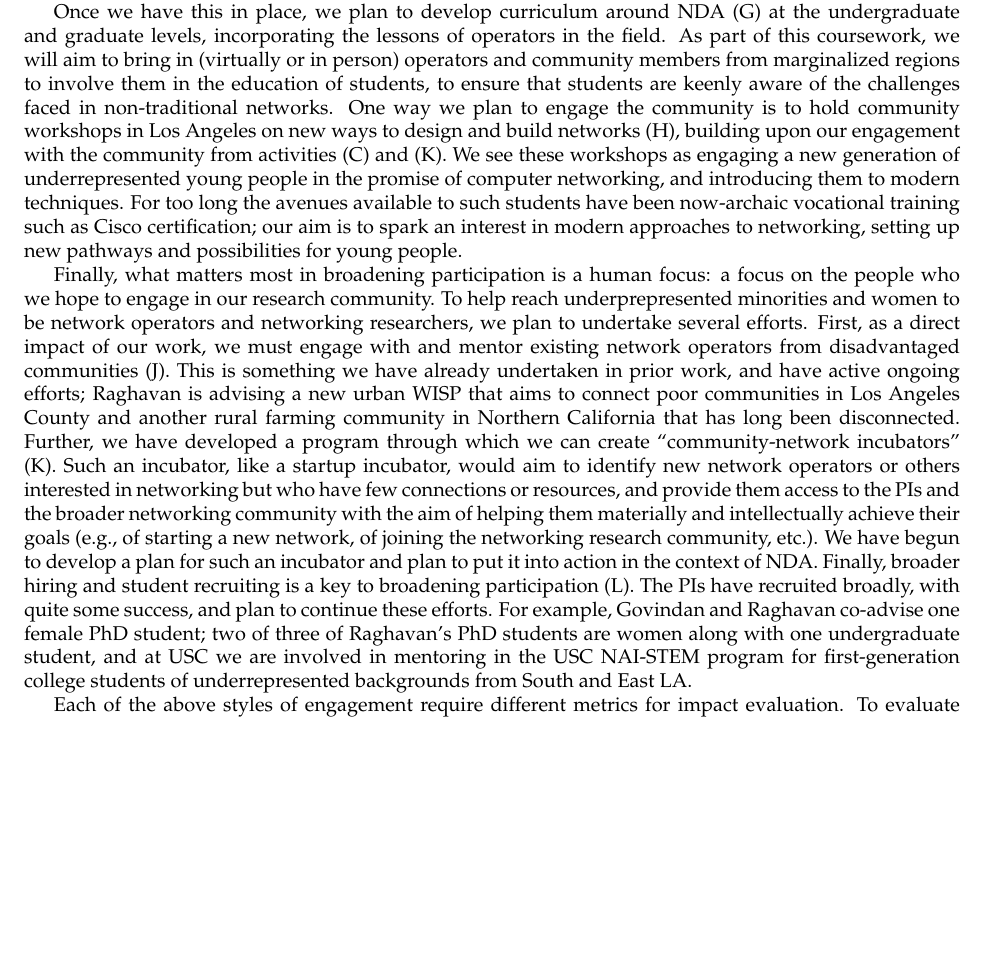
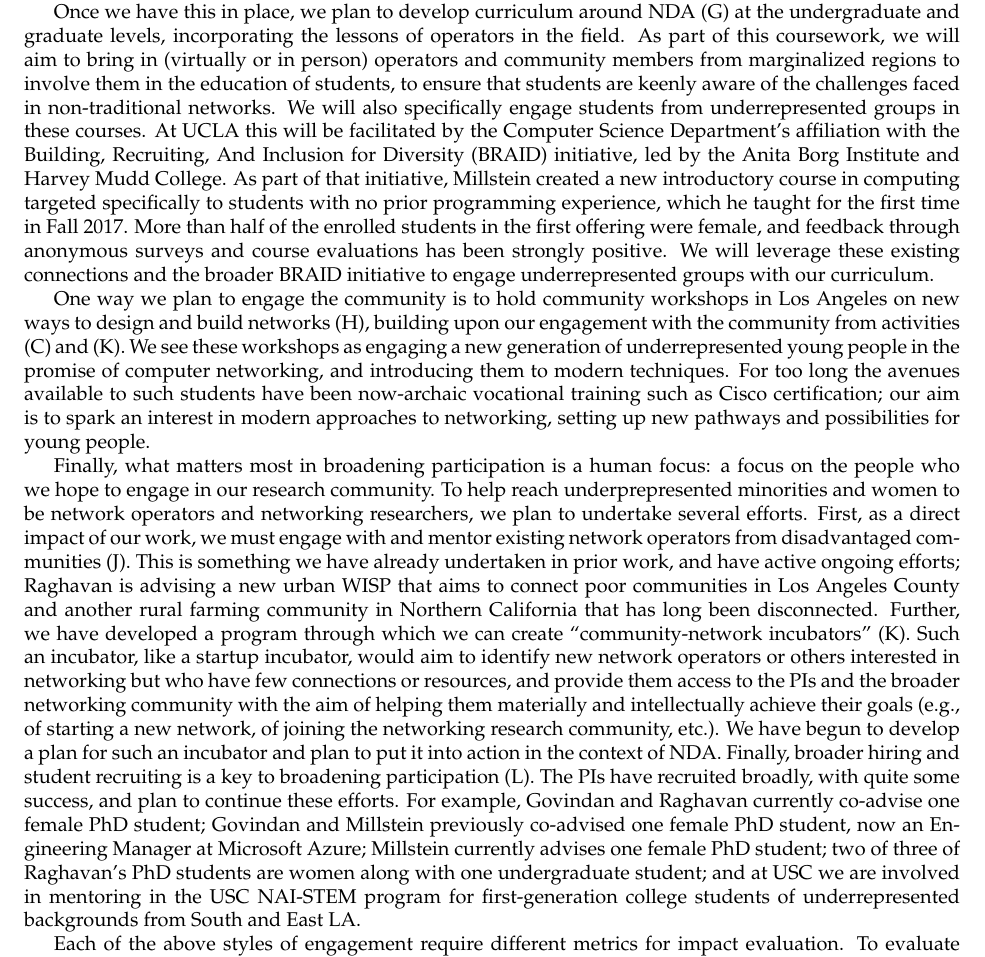
Before and after one commit to gevarghe/NSFLarge, a LaTeX document (broadeningparticipation.tex): part of page 2 of 2, cut so that both start at the same text, the shorter picture padded with empty space. Compiled offline with pdfLaTeX.

Commit message:
braid, ucla

```diff
--- a/broadeningparticipation.tex
+++ b/broadeningparticipation.tex
@@ -47,11 +47,13 @@ Changing attitudes is always a subtle but necessary task in broadening participa
 Today, the first and most important prerequisite for broadening participation in computing is access to the Internet.  There are, unfortunately, too many places in the United States that today still have little to no broadband Internet access and as a result are completely shut out from computer science (both research and engineering).  Our work on NDA will have a direct impact on expanding Internet access (D) in such communities, as we have outlined previously.
 Beyond this, recall that we aim for the same with our \emph{network scripting} libraries: open-source software (E) that aspiring operators in rural areas and developing countries can use both to learn NDA techniques and to use in the field.  Operators of rural networks, because they are called upon to do many tasks, are likely to find useful more familiar programming paradigms, rather than sophisticated specification languages.  We aim to provide these operators with the ability to easily produce \emph{network scripts} that automate common tasks.  Recall that we will couple network scripting with a \emph{simulator} that can be used by rural operators to test the impact of scripting commands on models of real networks, including their own. This can serve both as an educational tool and to help assess impact of configuration changes pre-deployment.  Further, we plan to engage such operators in improving the infrastructure (tools, languages, etc.), directly engaging them in language design and refinement (F).
 
-Once we have this in place, we plan to develop curriculum around NDA (G) at the undergraduate and graduate levels, incorporating the lessons of operators in the field.  As part of this coursework, we will aim to bring in (virtually or in person) operators and community members from marginalized regions to involve them in the education of students, to ensure that students are keenly aware of the challenges faced in non-traditional networks.
+Once we have this in place, we plan to develop curriculum around NDA (G) at the undergraduate and graduate levels, incorporating the lessons of operators in the field.  As part of this coursework, we will aim to bring in (virtually or in person) operators and community members from marginalized regions to involve them in the education of students, to ensure that students are keenly aware of the challenges faced in non-traditional networks.   We will also specifically engage students from underrepresented groups in these courses.  At UCLA this will be facilitated by the Computer Science Department's affiliation with the Building, Recruiting, And Inclusion for Diversity (BRAID) initiative, led by the Anita Borg Institute and Harvey Mudd College. As part of that initiative, Millstein
+created a new introductory course in computing targeted specifically to students with no prior programming experience, which he taught for the first time in Fall 2017.  More than half of the enrolled students in the first offering were female, and feedback through anonymous surveys and course evaluations has been strongly positive.  We will leverage these existing connections and the broader BRAID initiative to engage underrepresented groups with our curriculum.
+
 One way we plan to engage the community is to hold community workshops in Los Angeles on new ways to design and build networks (H), building upon our engagement with the community from activities (C) and (K).  We see these workshops as engaging a new generation of underrepresented young people in the promise of computer networking, and introducing them to modern techniques.  For too long the avenues available to such students have been now-archaic vocational training such as Cisco certification; our aim is to spark an interest in modern approaches to networking, setting up new pathways and possibilities for young people.
 
 Finally, what matters most in broadening participation is a human focus: a focus on the people who we hope to engage in our research community.  To help reach underprepresented minorities and women to be network operators and networking researchers, we plan to undertake several efforts.  First, as a direct impact of our work, we must engage with and mentor existing network operators from disadvantaged communities (J).  This is something we have already undertaken in prior work, and have active ongoing efforts; Raghavan is advising a new urban WISP that aims to connect poor communities in Los Angeles County and another rural farming community in Northern California that has long been disconnected.  Further, we have developed a program through which we can create ``community-network incubators'' (K).  Such an incubator, like a startup incubator, would aim to identify new network operators or others interested in networking but who have few connections or resources, and provide them access to the PIs and the broader networking community with the aim of helping them materially and intellectually achieve their goals (e.g., of starting a new network, of joining the networking research community, etc.).  We have begun to develop a plan for such an incubator and plan to put it into action in the context of NDA.
-Finally, broader hiring and student recruiting is a key to broadening participation (L).  The PIs have recruited broadly, with quite some success, and plan to continue these efforts. For example, Govindan and Raghavan co-advise one female PhD student; two of three of Raghavan's PhD students are women along with one undergraduate student, and at USC we are involved in mentoring in the USC NAI-STEM program for first-generation college students of underrepresented backgrounds from South and East LA.
+Finally, broader hiring and student recruiting is a key to broadening participation (L).  The PIs have recruited broadly, with quite some success, and plan to continue these efforts. For example, Govindan and Raghavan currently co-advise one female PhD student; Govindan and Millstein previously co-advised one female PhD student, now an Engineering Manager at Microsoft Azure; Millstein currently advises one female PhD student; two of three of Raghavan's PhD students are women along with one undergraduate student; and at USC we are involved in mentoring in the USC NAI-STEM program for first-generation college students of underrepresented backgrounds from South and East LA.
 
 Each of the above styles of engagement require different metrics for impact evaluation.  To evaluate Direct Impact, we can examine the number of people whose access to computing, networking, or NDA in particular was enhanced by our efforts (either by us or by others who we enabled).  To evaluate Community Education, we can examine the level of participation in community events that we hold and the online engagement in our efforts (e.g., in open-source codebases we develop).  To evaluate Active Participation, we can examine both quantitatively and qualitatively the experiences of those who come from underrepresented backgrounds and their engagement in networking and computing as a result of our research on NDA and our BPC efforts.
 
```
